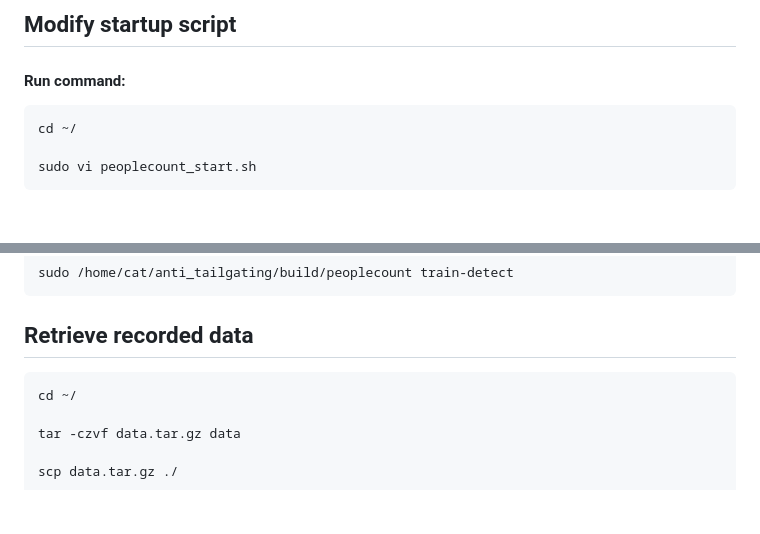
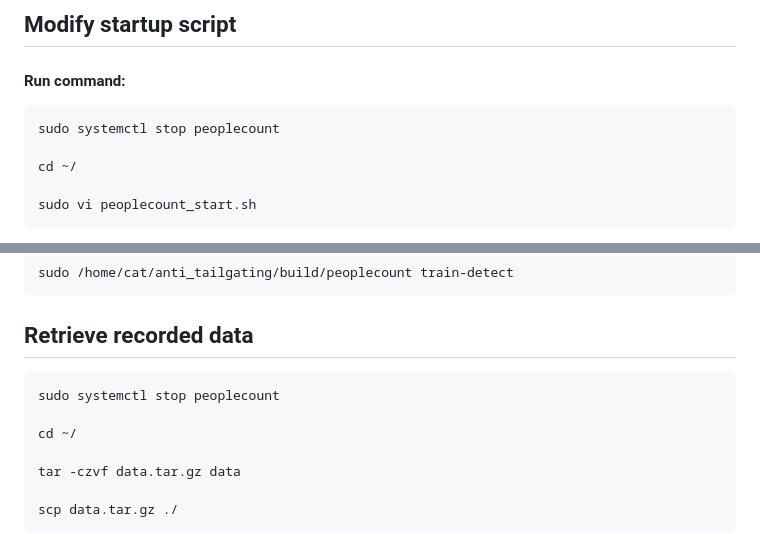
Before and after one commit to vsemi/anti-tailgating, a Markdown page: README.md, 2 parts joined by grey strips. Rendered like a GitHub page; blank space fills up the shorter version.

````diff
--- a/README.md
+++ b/README.md
@@ -113,6 +113,8 @@ exit
 #### Run command:
 
 ```
+sudo systemctl stop peoplecount
+
 cd ~/
 
 sudo vi peoplecount_start.sh
@@ -143,6 +145,8 @@ sudo /home/cat/anti_tailgating/build/peoplecount train-detect
 ## Retrieve recorded data
 
 ```
+sudo systemctl stop peoplecount
+
 cd ~/
 
 tar -czvf data.tar.gz data
````
